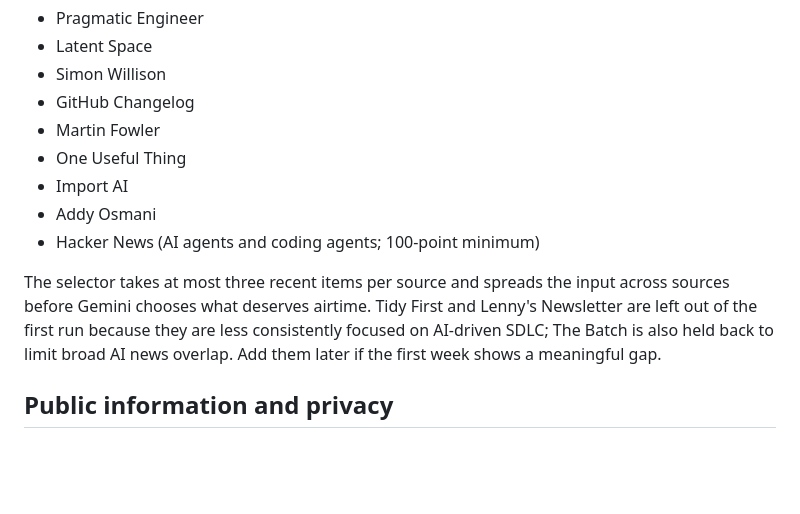
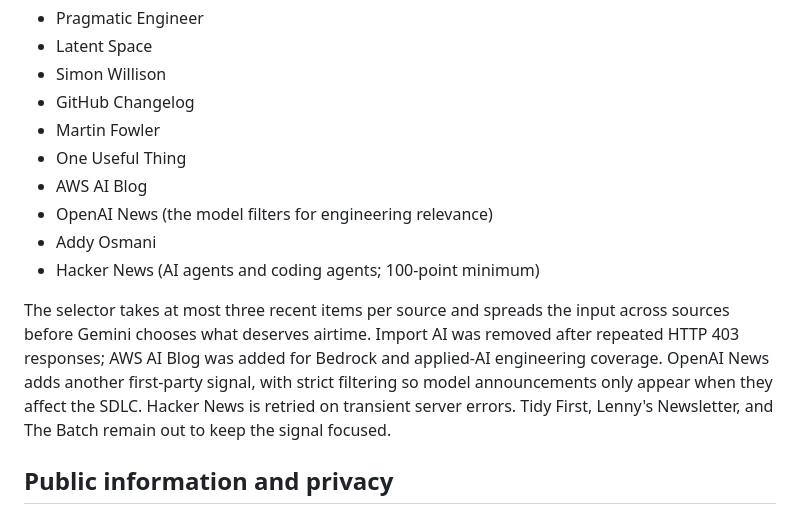
Before and after one commit to dlomneck/ai-morning-brief-7k2m9x, a Markdown page: README.md, the part around the change. Rendered like a GitHub page; blank space fills up the shorter version.

Commit message:
Refresh source list and document feed reliability

```diff
--- a/README.md
+++ b/README.md
@@ -12,11 +12,12 @@ The initial source set is deliberately focused on engineering practice, AI devel
 - GitHub Changelog
 - Martin Fowler
 - One Useful Thing
-- Import AI
+- AWS AI Blog
+- OpenAI News (the model filters for engineering relevance)
 - Addy Osmani
 - Hacker News (AI agents and coding agents; 100-point minimum)
 
-The selector takes at most three recent items per source and spreads the input across sources before Gemini chooses what deserves airtime. Tidy First and Lenny's Newsletter are left out of the first run because they are less consistently focused on AI-driven SDLC; The Batch is also held back to limit broad AI news overlap. Add them later if the first week shows a meaningful gap.
+The selector takes at most three recent items per source and spreads the input across sources before Gemini chooses what deserves airtime. Import AI was removed after repeated HTTP 403 responses; AWS AI Blog was added for Bedrock and applied-AI engineering coverage. OpenAI News adds another first-party signal, with strict filtering so model announcements only appear when they affect the SDLC. Hacker News is retried on transient server errors. Tidy First, Lenny's Newsletter, and The Batch remain out to keep the signal focused.
 
 ## Public information and privacy
 
```
